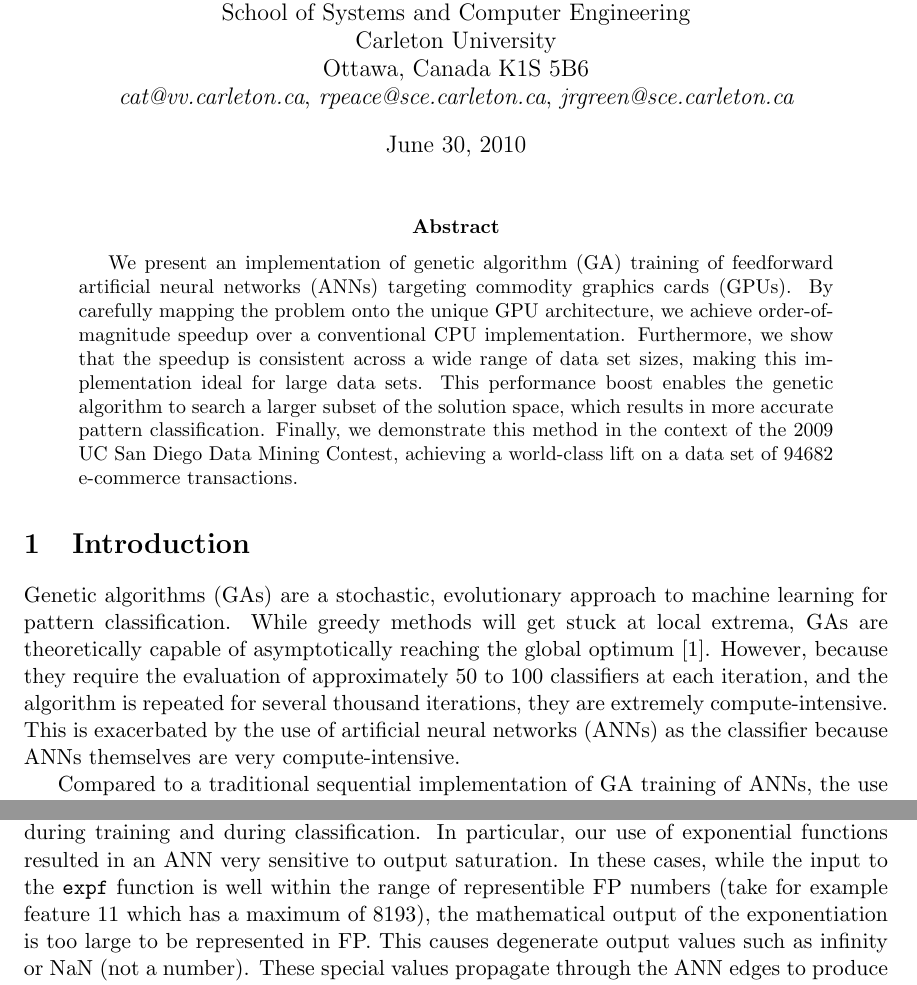
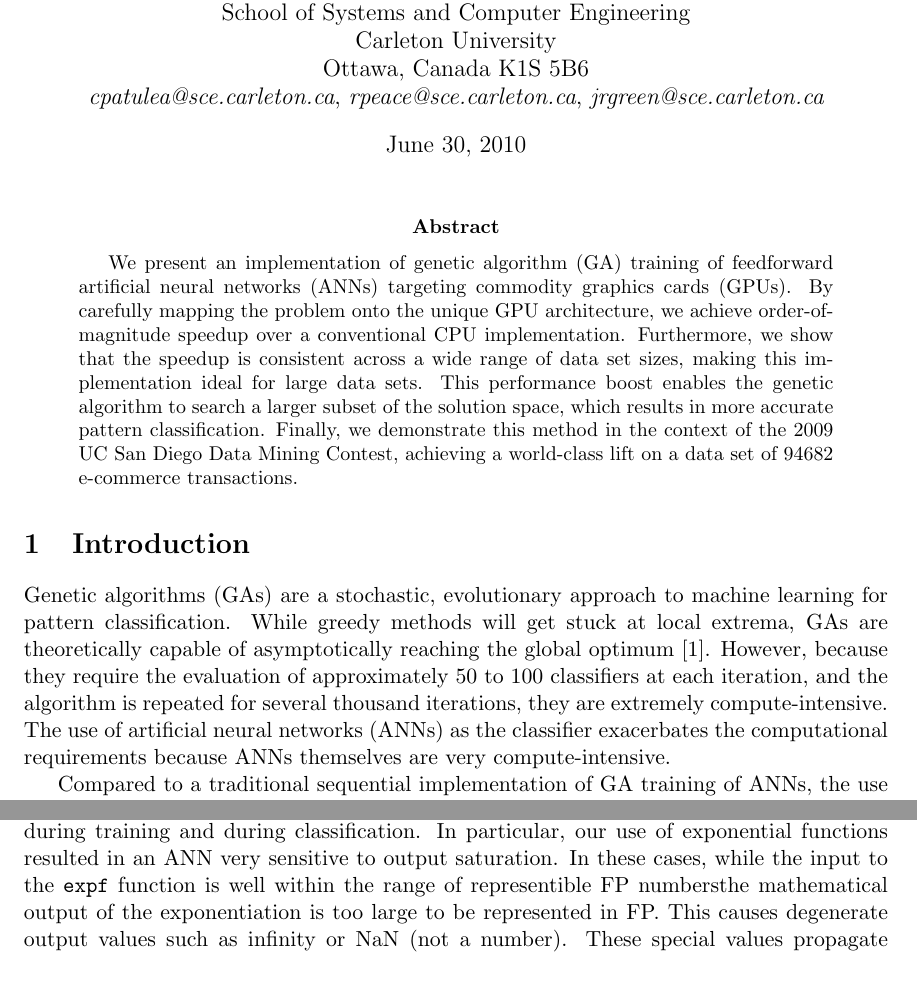
Before and after one commit to cpatulea/evolution, a LaTeX paper (doc/HPCS-proceedings-paper.tex): two parts of pages 1 and 4 of 8, joined at a grey line, cut so that both start at the same text. Compiled offline with pdfLaTeX.

Commit message:
New version of the paper
git-svn-id: http://svn.scesoc.ca/evolution/trunk@122 fee98b4c-d1c3-4d34-9525-a468159e4a48

```diff
--- a/doc/HPCS-proceedings-paper.tex
+++ b/doc/HPCS-proceedings-paper.tex
@@ -53,7 +53,7 @@ Catalin Patulea, Robert Peace, and James Green\\
 School of Systems and Computer Engineering\\
 Carleton University\\
 Ottawa, Canada K1S 5B6\\
-{\em cat@vv.carleton.ca}, {\em rpeace@sce.carleton.ca}, {\em jrgreen@sce.carleton.ca}
+{\em cpatulea@sce.carleton.ca}, {\em rpeace@sce.carleton.ca}, {\em jrgreen@sce.carleton.ca}
 % ############################################################################
 } % end-authors
 % ############################################################################
@@ -70,7 +70,7 @@ We present an implementation of genetic algorithm (GA) training of feedforward a
 % ############################################################################
 \section{Introduction} \label{intro}
 % ############################################################################
-Genetic algorithms (GAs) are a stochastic, evolutionary approach to machine learning for pattern classification. While greedy methods will get stuck at local extrema, GAs  are theoretically capable of asymptotically reaching the global optimum \cite{GA-ANN}. However, because they require the evaluation of approximately 50 to 100 classifiers at each iteration, and the algorithm is repeated for several thousand iterations, they are extremely compute-intensive. This is exacerbated by the use of artificial neural networks (ANNs) as the classifier because ANNs themselves are very compute-intensive.
+Genetic algorithms (GAs) are a stochastic, evolutionary approach to machine learning for pattern classification. While greedy methods will get stuck at local extrema, GAs  are theoretically capable of asymptotically reaching the global optimum \cite{GA-ANN}. However, because they require the evaluation of approximately 50 to 100 classifiers at each iteration, and the algorithm is repeated for several thousand iterations, they are extremely compute-intensive. The use of artificial neural networks (ANNs) as the classifier exacerbates the computational requirements because ANNs themselves are very compute-intensive.
 
 Compared to a traditional sequential implementation of GA training of ANNs, the use of graphical processing units (GPUs) as parallel processors provides significant performance improvements at a fraction of the price of alternatives such as cluster computing. GPUs, however, use a specialized programming paradigm which must be taken into account to leverage their full processing power. In this report, we show an implementation of GA training of ANNs which achieves an order-of-magnitude speedup over a sequential algorithm.
 
@@ -132,7 +133,7 @@ The genetic mutation and crossover operations which we have implemented are base
 % ----------------------------------------------------------------------------
 In order to handle nominal feature values in data sets, we have implemented an algorithm which, given a tab separated values (TSV) file, converts nominal feature values in the data set into numeric values.  The algorithm replaces each nominal value in the data set with the logarithm of the probability ratio between the positive and negative classifications observed given the nominal value.  This is inspired from the discriminant function of a Bayesian classifier trained only on that particular feature. As a result, meaningful numeric values can be extracted from nominal values without domain knowledge relating to the values. This improves on the traditional orthogonal coding method \cite[slide 17]{MLP-NominalCoding} by avoiding allocation of a disproportionate number of input nodes to nominal features.  The logarithm of the ratio of all positive classifications to all negative classifications is assigned to nominal values which do not appear sufficiently in the data set and for values which appear only in blind test data sets; this prevents the classifier from assigning significant values to nominal values for which little or no inference can be done.
 
-Due to the inherent limitations of floating-point (FP) representation of real values, the range of inputs to the ANN plays a crucial part in the numerical stability of the classifier during training and during classification. In particular, our use of exponential functions resulted in an ANN very sensitive to output saturation. In these cases, while the input to the \texttt{expf} function is well within the range of representible FP numbers (take for example feature 11 which has a maximum of 8193), the mathematical output of the exponentiation is too large to be represented in FP. This causes degenerate output values such as infinity or NaN (not a number). These special values propagate through the ANN edges to produce degenerate values at the output of the classifier.
+Due to the inherent limitations of floating-point (FP) representation of real values, the range of inputs to the ANN plays a crucial part in the numerical stability of the classifier during training and during classification. In particular, our use of exponential functions resulted in an ANN very sensitive to output saturation. In these cases, while the input to the \texttt{expf} function is well within the range of representible FP numbersthe mathematical output of the exponentiation is too large to be represented in FP. This causes degenerate output values such as infinity or NaN (not a number). These special values propagate through the ANN edges to produce degenerate values at the output of the classifier.
 
 To avoid this issue, we standardize the data before training and before classification. For each feature individually, we estimate the 10\textsuperscript{th} and 90\textsuperscript{th} percentiles of the feature values. We then shift and scale the values such that 80\% of the resulting values are in the range $(-1, 1)$. This standardization method was chosen for its robustness against outliers. After standardization, the range of inputs to \texttt{expf} is narrow enough to always produce a valid FP value at the output. The standardization does not affect the classification itself because there are scaling and shifting parameters within the ANN (input to hidden edge weights and hidden center parameters, respectively) which are already part of the search space.
 
```
Also changed, not shown: doc/HPCS-proceedings-paper.pdf, doc/HPCS-proceedings-paper.tex (17 more changed lines).
